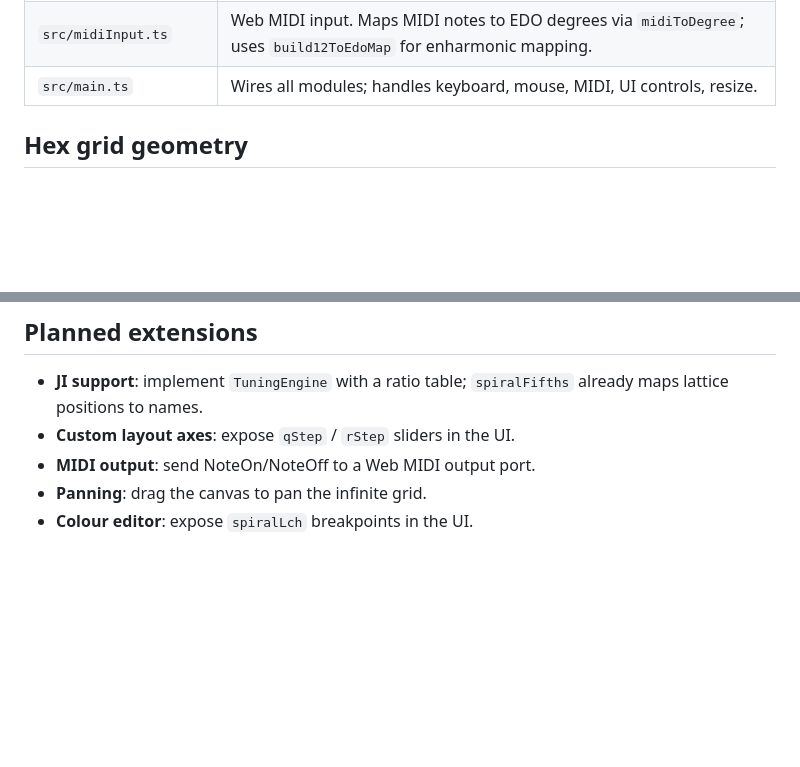
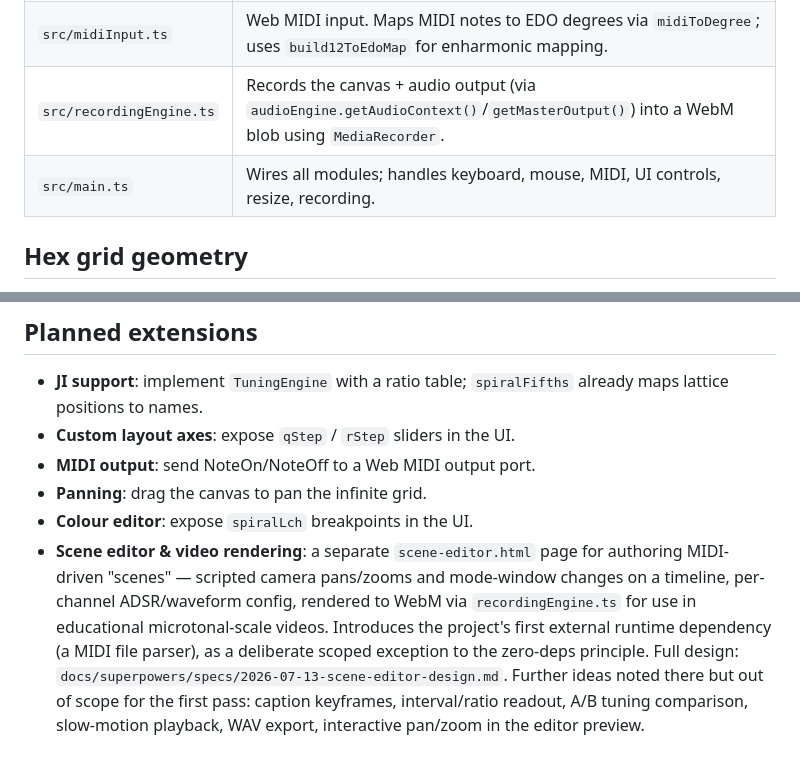
Before and after one commit to doodle0/lumatone-sim, a Markdown page: CLAUDE.md, 2 parts joined by grey strips. Drawn GitHub-style; blank space fills up the shorter version.

Commit message:
Add scene editor design spec for video scene creation
Documents the planned MIDI-driven scene system: scripted camera pans/
zooms and mode-window keyframes rendered to WebM for educational
microtonal-scale videos. Also documents the existing (previously
undocumented) recordingEngine.ts in the architecture table.

Co-Authored-By: Claude Sonnet 5 <noreply@anthropic.com>

```diff
--- a/CLAUDE.md
+++ b/CLAUDE.md
@@ -24,7 +24,8 @@ All modules use the factory-function pattern (no classes).
 | `src/renderer.ts` | Canvas 2D rendering. Offscreen static layer + per-frame active-key overlay. OKLCH colours. |
 | `src/keyboardInput.ts` | QWERTY → hex position mapping. Shiftable keyboard window. |
 | `src/midiInput.ts` | Web MIDI input. Maps MIDI notes to EDO degrees via `midiToDegree`; uses `build12ToEdoMap` for enharmonic mapping. |
-| `src/main.ts` | Wires all modules; handles keyboard, mouse, MIDI, UI controls, resize. |
+| `src/recordingEngine.ts` | Records the canvas + audio output (via `audioEngine.getAudioContext()`/`getMasterOutput()`) into a WebM blob using `MediaRecorder`. |
+| `src/main.ts` | Wires all modules; handles keyboard, mouse, MIDI, UI controls, resize, recording. |
 
 ## Hex grid geometry
 
@@ -164,3 +165,4 @@ QWERTY rows map to a 4-row window into the axial grid (12 keys on rows 0–1, 11
 - **MIDI output**: send NoteOn/NoteOff to a Web MIDI output port.
 - **Panning**: drag the canvas to pan the infinite grid.
 - **Colour editor**: expose `spiralLch` breakpoints in the UI.
+- **Scene editor & video rendering**: a separate `scene-editor.html` page for authoring MIDI-driven "scenes" — scripted camera pans/zooms and mode-window changes on a timeline, per-channel ADSR/waveform config, rendered to WebM via `recordingEngine.ts` for use in educational microtonal-scale videos. Introduces the project's first external runtime dependency (a MIDI file parser), as a deliberate scoped exception to the zero-deps principle. Full design: `docs/superpowers/specs/2026-07-13-scene-editor-design.md`. Further ideas noted there but out of scope for the first pass: caption keyframes, interval/ratio readout, A/B tuning comparison, slow-motion playback, WAV export, interactive pan/zoom in the editor preview.
```
Also changed, not shown: 1 other file.
